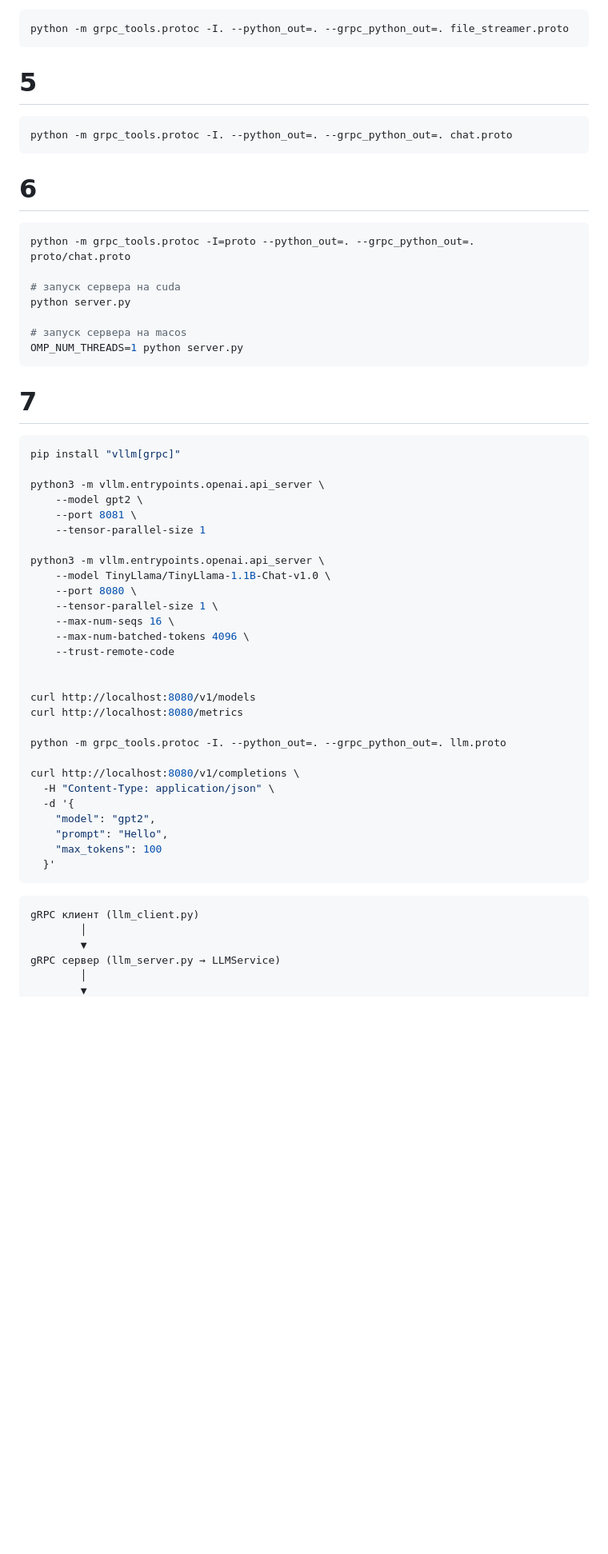
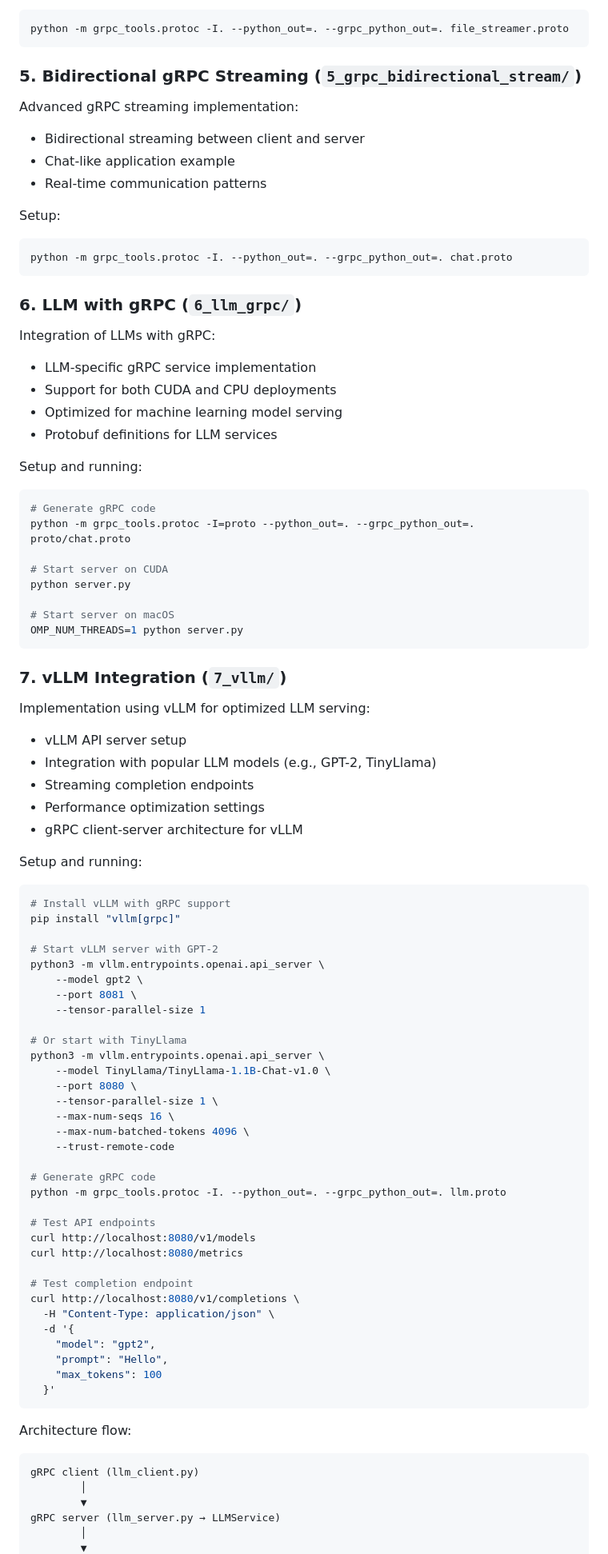
Before and after one commit to aesedeu/llm-deployment-tutorial, a Markdown page: readme.md, the part around one of its changes. Shown at 80% size. Drawn GitHub-style; blank space fills up the shorter version.

````diff
--- a/readme.md
+++ b/readme.md
@@ -42,31 +69,56 @@ python app.py
 python -m grpc_tools.protoc -I. --python_out=. --grpc_python_out=. file_streamer.proto
 ```
 
-# 5
+### 5. Bidirectional gRPC Streaming (`5_grpc_bidirectional_stream/`)
+Advanced gRPC streaming implementation:
+- Bidirectional streaming between client and server
+- Chat-like application example
+- Real-time communication patterns
+
+Setup:
 ```bash
 python -m grpc_tools.protoc -I. --python_out=. --grpc_python_out=. chat.proto
 ```
 
-# 6
+### 6. LLM with gRPC (`6_llm_grpc/`)
+Integration of LLMs with gRPC:
+- LLM-specific gRPC service implementation
+- Support for both CUDA and CPU deployments
+- Optimized for machine learning model serving
+- Protobuf definitions for LLM services
+
+Setup and running:
 ```bash
+# Generate gRPC code
 python -m grpc_tools.protoc -I=proto --python_out=. --grpc_python_out=. proto/chat.proto
 
-# запуск сервера на cuda
+# Start server on CUDA
 python server.py
 
-# запуск сервера на macos
+# Start server on macOS
 OMP_NUM_THREADS=1 python server.py
 ```
 
-# 7
+### 7. vLLM Integration (`7_vllm/`)
+Implementation using vLLM for optimized LLM serving:
+- vLLM API server setup
+- Integration with popular LLM models (e.g., GPT-2, TinyLlama)
+- Streaming completion endpoints
+- Performance optimization settings
+- gRPC client-server architecture for vLLM
+
+Setup and running:
 ```bash
+# Install vLLM with gRPC support
 pip install "vllm[grpc]"
 
+# Start vLLM server with GPT-2
 python3 -m vllm.entrypoints.openai.api_server \
     --model gpt2 \
     --port 8081 \
     --tensor-parallel-size 1
 
+# Or start with TinyLlama
 python3 -m vllm.entrypoints.openai.api_server \
     --model TinyLlama/TinyLlama-1.1B-Chat-v1.0 \
     --port 8080 \
@@ -75,12 +127,14 @@ python3 -m vllm.entrypoints.openai.api_server \
     --max-num-batched-tokens 4096 \
     --trust-remote-code
 
+# Generate gRPC code
+python -m grpc_tools.protoc -I. --python_out=. --grpc_python_out=. llm.proto
 
+# Test API endpoints
 curl http://localhost:8080/v1/models
 curl http://localhost:8080/metrics
 
-python -m grpc_tools.protoc -I. --python_out=. --grpc_python_out=. llm.proto
-
+# Test completion endpoint
 curl http://localhost:8080/v1/completions \
   -H "Content-Type: application/json" \
   -d '{
@@ -89,10 +143,12 @@ curl http://localhost:8080/v1/completions \
     "max_tokens": 100
   }'
 ```
+
+Architecture flow:
 ```
-gRPC клиент (llm_client.py)
+gRPC client (llm_client.py)
         │
         ▼
-gRPC сервер (llm_server.py → LLMService)
+gRPC server (llm_server.py → LLMService)
         │
         ▼
````
Also changed, not shown: other parts of readme.md (+67 -26 lines), README_old.md (added, +112 -0 lines).
